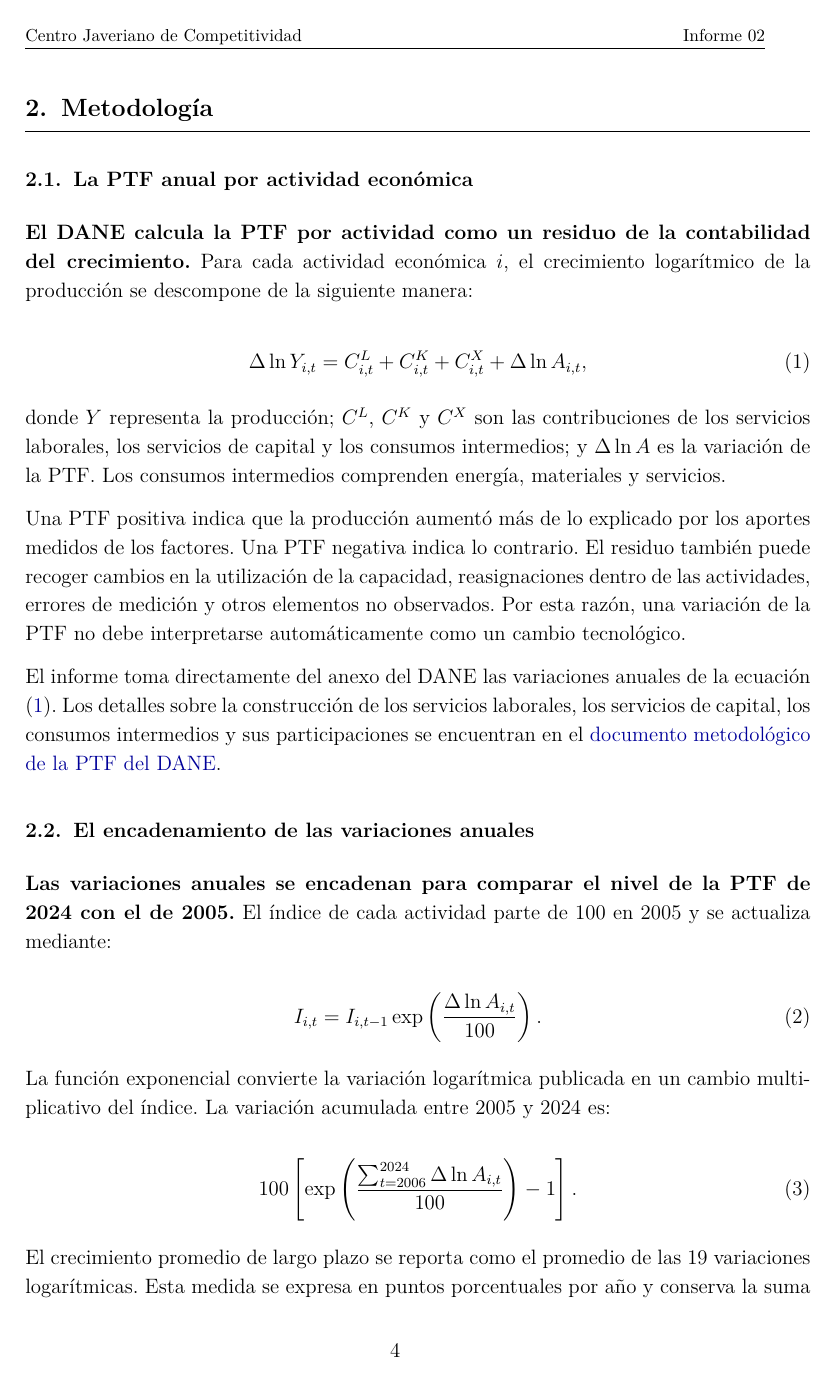
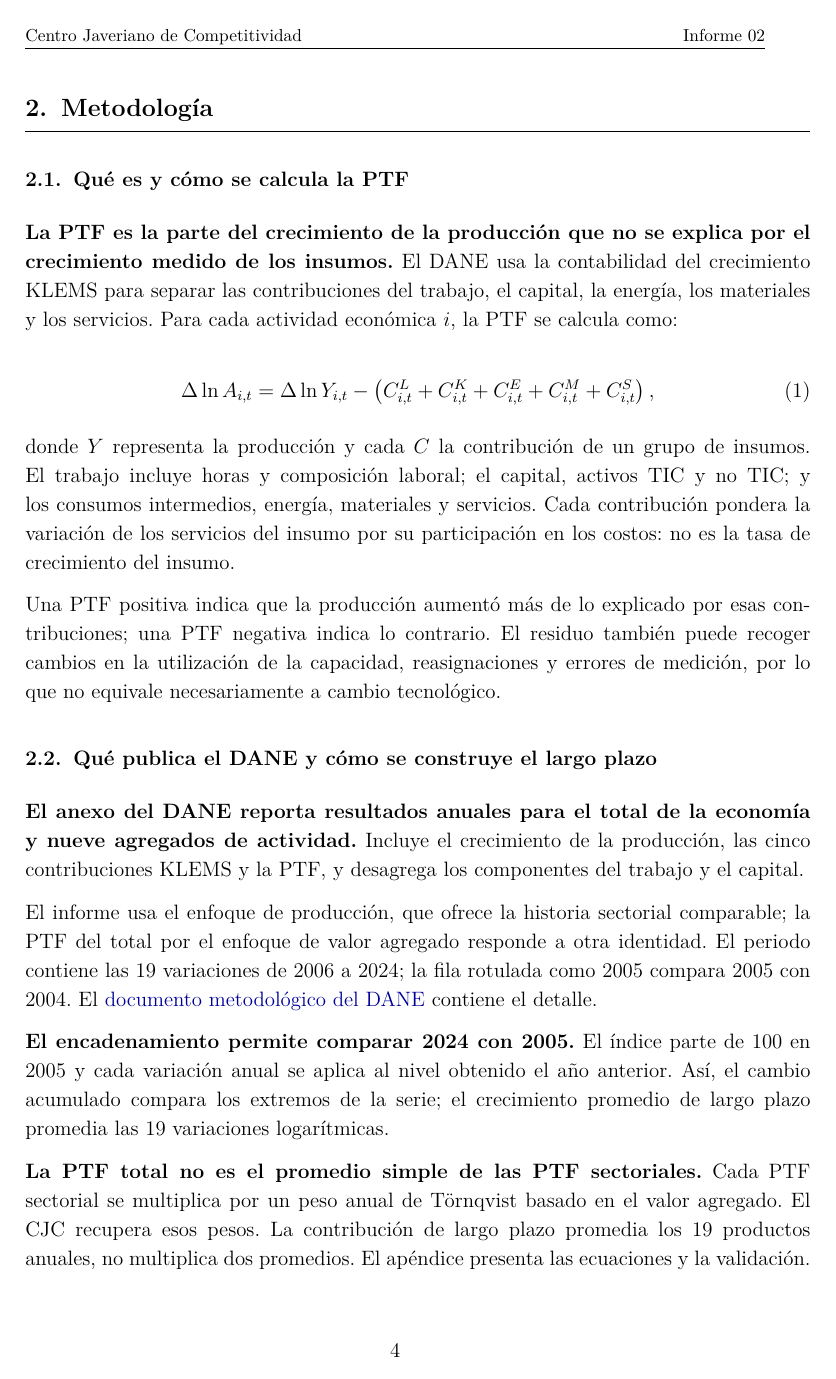
Before and after one commit to oliverpardo1979/informe_ptf, a LaTeX document (main.tex, which reads Paper/sections/CuerpoInformePTF.tex): page 5 of 18. The pictures show the PDF file Informes_finales/Informe_PTF_actividades_2005_2024.pdf that the author committed with the source.

Commit message:
Simplifica la metodología y mueve el detalle al apéndice

```diff
--- a/Paper/sections/CuerpoInformePTF.tex
+++ b/Paper/sections/CuerpoInformePTF.tex
@@ -16,11 +16,10 @@ El cuerpo del informe está organizado en cuatro secciones. Después de esta int
 \section{Metodología}
 \thispagestyle{fancy}
 
-\subsection{La PTF anual por actividad económica}
+\subsection{Qué es y cómo se calcula la PTF}
 
-\textbf{El DANE calcula la PTF por actividad como un residuo de la contabilidad del crecimiento.} Para cada actividad económica \(i\), el crecimiento logarítmico de la producción se descompone de la siguiente manera:
+\textbf{La PTF es la parte del crecimiento de la producción que no se explica por el crecimiento medido de los insumos.} El DANE usa la contabilidad del crecimiento KLEMS para separar las contribuciones del trabajo, el capital, la energía, los materiales y los servicios. Para cada actividad económica \(i\), la PTF se calcula como:
 
 \begin{equation}
-\Delta \ln Y_{i,t}=
-C^{L}_{i,t}+C^{K}_{i,t}+C^{X}_{i,t}
-+\Delta \ln A_{i,t},
+\Delta \ln A_{i,t}=
+\Delta \ln Y_{i,t}
@@ -27,28 +29,18 @@ C^{L}_{i,t}+C^{K}_{i,t}+C^{X}_{i,t}
+\right),
 \label{eq:ptf_actividad}
 \end{equation}
 
-donde \(Y\) representa la producción; \(C^{L}\), \(C^{K}\) y \(C^{X}\) son las contribuciones de los servicios laborales, los servicios de capital y los consumos intermedios; y \(\Delta \ln A\) es la variación de la PTF. Los consumos intermedios comprenden energía, materiales y servicios.
+donde \(Y\) representa la producción y cada \(C\) la contribución de un grupo de insumos. El trabajo incluye horas y composición laboral; el capital, activos TIC y no TIC; y los consumos intermedios, energía, materiales y servicios. Cada contribución pondera la variación de los servicios del insumo por su participación en los costos: no es la tasa de crecimiento del insumo.
 
-Una PTF positiva indica que la producción aumentó más de lo explicado por los aportes medidos de los factores. Una PTF negativa indica lo contrario. El residuo también puede recoger cambios en la utilización de la capacidad, reasignaciones dentro de las actividades, errores de medición y otros elementos no observados. Por esta razón, una variación de la PTF no debe interpretarse automáticamente como un cambio tecnológico.
+Una PTF positiva indica que la producción aumentó más de lo explicado por esas contribuciones; una PTF negativa indica lo contrario. El residuo también puede recoger cambios en la utilización de la capacidad, reasignaciones y errores de medición, por lo que no equivale necesariamente a cambio tecnológico.
 
-El informe toma directamente del anexo del DANE las variaciones anuales de la ecuación (\ref{eq:ptf_actividad}). Los detalles sobre la construcción de los servicios laborales, los servicios de capital, los consumos intermedios y sus participaciones se encuentran en el \href{https://www.dane.gov.co/files/investigaciones/boletines/pib/productividad/doc-metodologico-PTF-productividad-total-factores-2021.pdf}{documento metodológico de la PTF del DANE}.
+\subsection{Qué publica el DANE y cómo se construye el largo plazo}
 
-\subsection{El encadenamiento de las variaciones anuales}
+\textbf{El anexo del DANE reporta resultados anuales para el total de la economía y nueve agregados de actividad.} Incluye el crecimiento de la producción, las cinco contribuciones KLEMS y la PTF, y desagrega los componentes del trabajo y el capital.
 
-\textbf{Las variaciones anuales se encadenan para comparar el nivel de la PTF de 2024 con el de 2005.} El índice de cada actividad parte de 100 en 2005 y se actualiza mediante:
+El informe usa el enfoque de producción, que ofrece la historia sectorial comparable; la PTF del total por el enfoque de valor agregado responde a otra identidad. El periodo contiene las 19 variaciones de 2006 a 2024; la fila rotulada como 2005 compara 2005 con 2004. El \href{https://www.dane.gov.co/files/investigaciones/boletines/pib/productividad/doc-metodologico-PTF-productividad-total-factores-2021.pdf}{documento metodológico del DANE} contiene el detalle.
 
-\begin{equation}
-I_{i,t}=I_{i,t-1}\exp\left(\frac{\Delta\ln A_{i,t}}{100}\right).
-\label{eq:indice_ptf}
-\end{equation}
+\textbf{El encadenamiento permite comparar 2024 con 2005.} El índice parte de 100 en 2005 y cada variación anual se aplica al nivel obtenido el año anterior. Así, el cambio acumulado compara los extremos de la serie; el crecimiento promedio de largo plazo promedia las 19 variaciones logarítmicas.
 
-La función exponencial convierte la variación logarítmica publicada en un cambio multiplicativo del índice. La variación acumulada entre 2005 y 2024 es:
+\textbf{La PTF total no es el promedio simple de las PTF sectoriales.} Cada PTF sectorial se multiplica por un peso anual de Törnqvist basado en el valor agregado. El CJC recupera esos pesos. La contribución de largo plazo promedia los 19 productos anuales, no multiplica dos promedios. El apéndice presenta las ecuaciones y la validación.
 
-\begin{equation}
-100\left[
-\exp\left(
-\frac{\sum_{t=2006}^{2024}\Delta\ln A_{i,t}}{100}
-\right)-1
-\right].
-\label{eq:crecimiento_acumulado}
-\end{equation}
@@ -62,3 +46,0 @@ El crecimiento promedio de largo plazo se reporta como el promedio de las 19 var
-\begin{equation}
-\Delta\ln A_t=
-\sum_{i=1}^{9}\bar{s}_{i,t}\Delta\ln A_{i,t},
@@ -75,19 +47 @@ s_{i,t}=\frac{VA_{i,t}}{\sum_j VA_{j,t}}.
-\end{equation}
-
-Los nueve pesos suman uno.
-
-\textbf{La contribución anual de una actividad a la PTF total es el producto entre su peso y la PTF de esa actividad.} Por lo tanto:
-
-\begin{equation}
-c_{i,t}=\bar{s}_{i,t}\Delta\ln A_{i,t}.
-\label{eq:contribucion_ptf}
-\end{equation}
-
-El cálculo se hace año por año. La contribución de largo plazo de la actividad \(i\) es el promedio de las 19 contribuciones anuales:
-
-\begin{equation}
-\overline{c_i}
-\equiv\frac{1}{19}\sum_{t=2006}^{2024}c_{i,t}
-=\frac{1}{19}\sum_{t=2006}^{2024}\bar{s}_{i,t}\Delta\ln A_{i,t}.
-\label{eq:contribucion_largo_plazo}
-\end{equation}
+\clearpage
@@ -226,2 +176 @@ El promedio de 2020--2024 ilustra la importancia de descomponer el total. Las co
 
-\input{Paper/sections/tabla_contribucion_ptf_subperiodos}
@@ -227,0 +186,41 @@ El promedio de 2020--2024 ilustra la importancia de descomponer el total. Las co
+\begin{equation}
+100\left[
+\exp\left(
+\frac{\sum_{t=2006}^{2024}\Delta\ln A_{i,t}}{100}
+\right)-1
+\right].
+\label{eq:crecimiento_acumulado}
+\end{equation}
+
+El crecimiento promedio de largo plazo se calcula como:
+
+\begin{equation}
+\overline{\Delta\ln A_i}
+=\frac{1}{19}\sum_{t=2006}^{2024}\Delta\ln A_{i,t}.
+\label{eq:promedio_ptf}
+\end{equation}
+
+\subsection{Agregación y contribuciones por actividad}
+
+La PTF del total de la economía en el año \(t\) es la suma ponderada de las PTF sectoriales:
+
+\begin{equation}
+\Delta\ln A_t=
+\sum_{i=1}^{9}\bar{s}_{i,t}\Delta\ln A_{i,t},
+\label{eq:agregacion_ptf}
+\end{equation}
+
+donde \(\bar{s}_{i,t}\) es el peso de Törnqvist de la actividad \(i\). Si \(s_{i,t}\) representa su participación en el valor agregado a precios corrientes, el peso es:
+
+\begin{equation}
+\bar{s}_{i,t}=\frac{1}{2}\left(s_{i,t-1}+s_{i,t}\right),
+\qquad
+s_{i,t}=\frac{VA_{i,t}}{\sum_j VA_{j,t}}.
+\label{eq:peso_tornqvist}
+\end{equation}
+
+Los nueve pesos suman uno. La contribución anual de la actividad \(i\) y su promedio de largo plazo son:
+
+\begin{equation}
+\begin{aligned}
+c_{i,t}
@@ -253,6 +262,10 @@ Z_{t}^{8}\\
 
 donde \(Z_{i,t}^{k}\) es el componente \(k\) publicado para la actividad \(i\) y \(Z_t^k\) es el mismo componente para el total. Los pesos recuperados se encuentran entre 3,0\% y 26,8\% en las 19 observaciones. Al aplicarlos a las trece columnas, incluida la PTF que no se usa como ecuación independiente, el error máximo de reconciliación es \(5,3\times10^{-15}\). El procedimiento identifica los ponderadores implícitos en la publicación; no reconstruye los niveles nominales de valor agregado.
 
+\subsection{Resultados por subperiodos}
+
+\input{Paper/sections/tabla_contribucion_ptf_subperiodos}
+
 \subsection{Actividades incluidas}
 
 \input{Paper/sections/tabla_subactividades}
```
Also changed, not shown: Paper/sections/tabla_contribucion_ptf_subperiodos.tex (+2 -2 lines), Informes_finales/Informe_PTF_actividades_2005_2024.pdf, Paper/sections/CuerpoInformePTF.tex (57 more changed lines), 1 other file.
